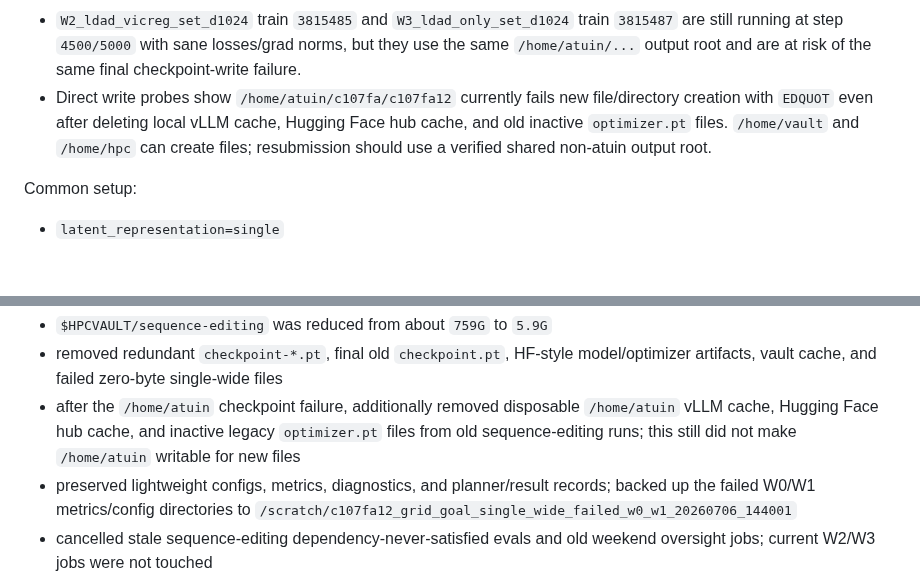
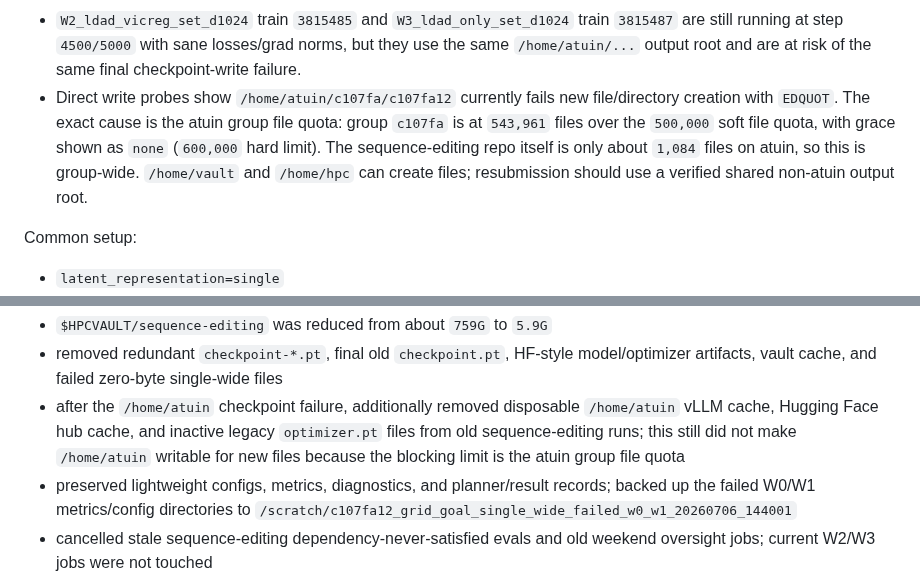
Before and after one commit to Thiggel/SequenceEditingJEPA, a Markdown page: docs/CURRENT_EXPERIMENTS.md, 2 parts joined by grey strips. GitHub-like rendering; blank space fills up the shorter version.

Commit message:
Clarify atuin quota status

```diff
--- a/docs/CURRENT_EXPERIMENTS.md
+++ b/docs/CURRENT_EXPERIMENTS.md
@@ -99,10 +99,12 @@ Latest state at 2026-07-06 14:41 CEST:
   with sane losses/grad norms, but they use the same `/home/atuin/...` output
   root and are at risk of the same final checkpoint-write failure.
 - Direct write probes show `/home/atuin/c107fa/c107fa12` currently fails new
-  file/directory creation with `EDQUOT` even after deleting local vLLM cache,
-  Hugging Face hub cache, and old inactive `optimizer.pt` files. `/home/vault`
-  and `/home/hpc` can create files; resubmission should use a verified shared
-  non-atuin output root.
+  file/directory creation with `EDQUOT`. The exact cause is the atuin group
+  file quota: group `c107fa` is at `543,961` files over the `500,000` soft file
+  quota, with grace shown as `none` (`600,000` hard limit). The sequence-editing
+  repo itself is only about `1,084` files on atuin, so this is group-wide.
+  `/home/vault` and `/home/hpc` can create files; resubmission should use a
+  verified shared non-atuin output root.
 
 Common setup:
 - `latent_representation=single`
@@ -119,7 +121,8 @@ Storage housekeeping:
 - after the `/home/atuin` checkpoint failure, additionally removed disposable
   `/home/atuin` vLLM cache, Hugging Face hub cache, and inactive legacy
   `optimizer.pt` files from old sequence-editing runs; this still did not make
-  `/home/atuin` writable for new files
+  `/home/atuin` writable for new files because the blocking limit is the atuin
+  group file quota
 - preserved lightweight configs, metrics, diagnostics, and planner/result
   records; backed up the failed W0/W1 metrics/config directories to
   `/scratch/c107fa12_grid_goal_single_wide_failed_w0_w1_20260706_144001`
```
